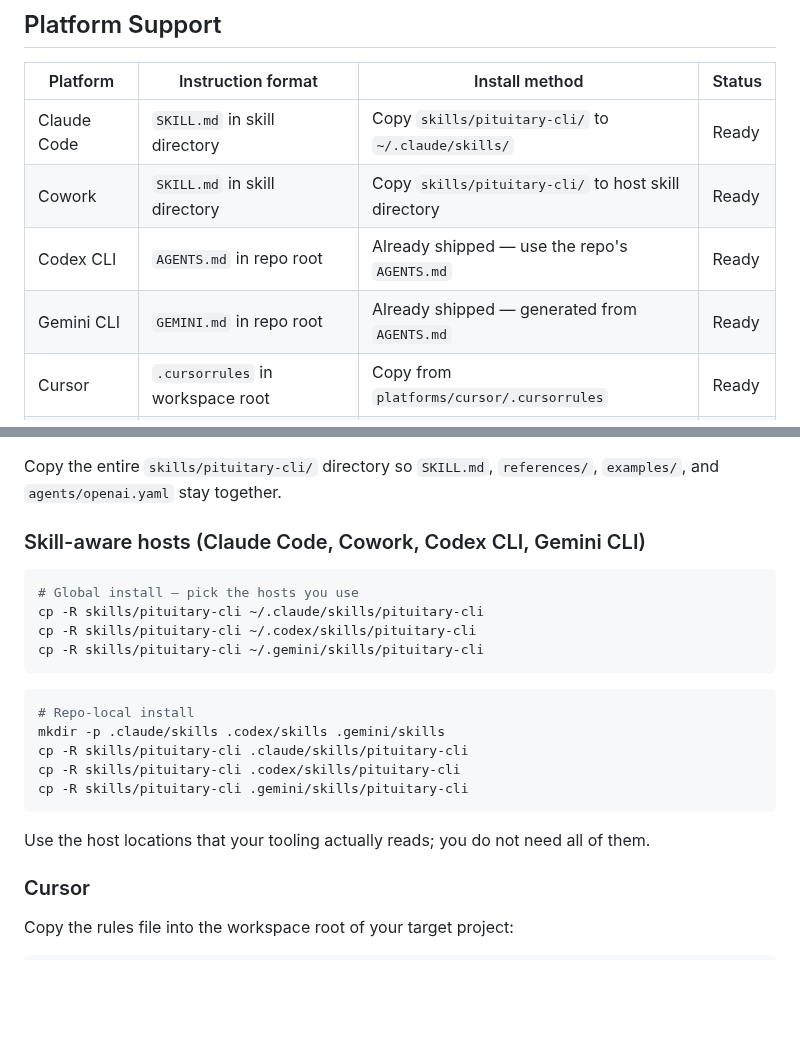
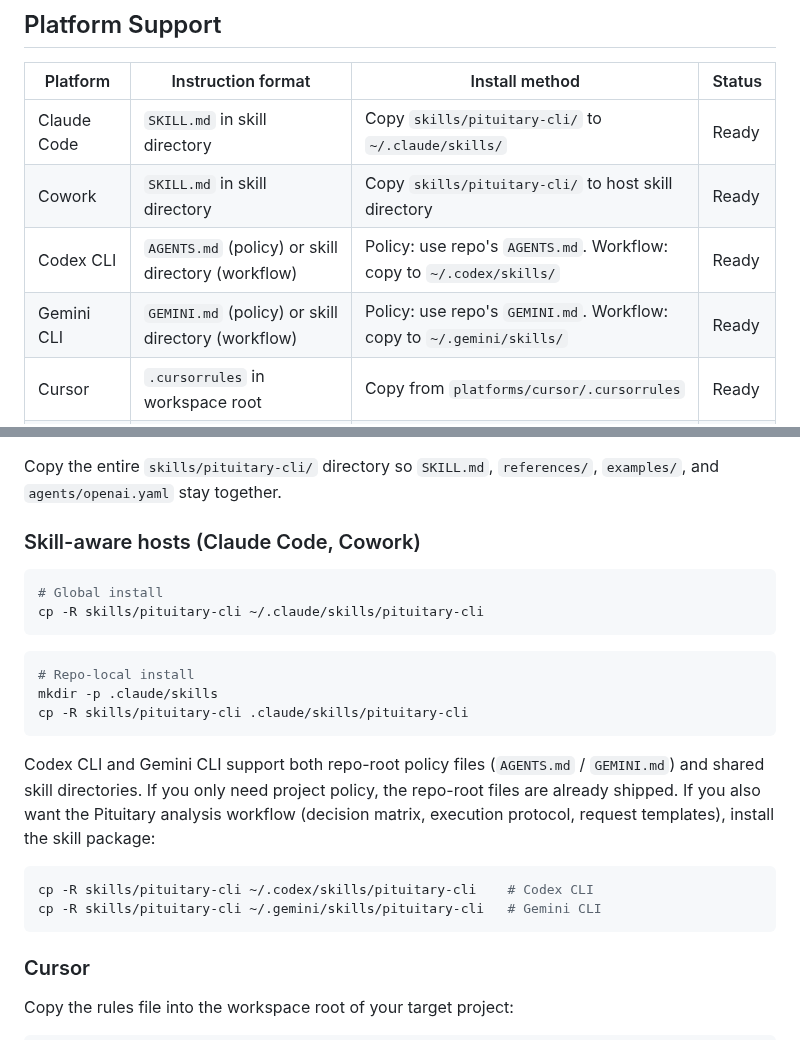
Before and after one commit to dusk-network/pituitary, a Markdown page: skills/pituitary-cli/README.md, 2 parts joined by grey strips. Drawn GitHub-style; blank space fills up the shorter version.

Commit message:
docs: clarify Codex/Gemini dual install paths per review feedback
Codex CLI and Gemini CLI support both repo-root policy files and
shared skill directories. Clarify that AGENTS.md/GEMINI.md give
project policy automatically, while the skill package adds the
Pituitary analysis workflow (decision matrix, execution protocol,
request templates) as an optional extra.

Co-Authored-By: Claude Opus 4.6 (1M context) <noreply@anthropic.com>

````diff
--- a/skills/pituitary-cli/README.md
+++ b/skills/pituitary-cli/README.md
@@ -16,8 +16,8 @@ That same split applies here.
 |---|---|---|---|
 | Claude Code | `SKILL.md` in skill directory | Copy `skills/pituitary-cli/` to `~/.claude/skills/` | Ready |
 | Cowork | `SKILL.md` in skill directory | Copy `skills/pituitary-cli/` to host skill directory | Ready |
-| Codex CLI | `AGENTS.md` in repo root | Already shipped — use the repo's `AGENTS.md` | Ready |
-| Gemini CLI | `GEMINI.md` in repo root | Already shipped — generated from `AGENTS.md` | Ready |
+| Codex CLI | `AGENTS.md` (policy) or skill directory (workflow) | Policy: use repo's `AGENTS.md`. Workflow: copy to `~/.codex/skills/` | Ready |
+| Gemini CLI | `GEMINI.md` (policy) or skill directory (workflow) | Policy: use repo's `GEMINI.md`. Workflow: copy to `~/.gemini/skills/` | Ready |
 | Cursor | `.cursorrules` in workspace root | Copy from `platforms/cursor/.cursorrules` | Ready |
 | Windsurf | `.windsurfrules` in workspace root | Copy from `platforms/windsurf/.windsurfrules` | Ready |
 | Cline | `.clinerules` in workspace root | Copy from `platforms/cline/.clinerules` | Ready |
@@ -27,24 +27,25 @@ That same split applies here.
 
 Copy the entire `skills/pituitary-cli/` directory so `SKILL.md`, `references/`, `examples/`, and `agents/openai.yaml` stay together.
 
-### Skill-aware hosts (Claude Code, Cowork, Codex CLI, Gemini CLI)
+### Skill-aware hosts (Claude Code, Cowork)
 
 ```sh
-# Global install — pick the hosts you use
+# Global install
 cp -R skills/pituitary-cli ~/.claude/skills/pituitary-cli
-cp -R skills/pituitary-cli ~/.codex/skills/pituitary-cli
-cp -R skills/pituitary-cli ~/.gemini/skills/pituitary-cli
 ```
 
 ```sh
 # Repo-local install
-mkdir -p .claude/skills .codex/skills .gemini/skills
+mkdir -p .claude/skills
 cp -R skills/pituitary-cli .claude/skills/pituitary-cli
-cp -R skills/pituitary-cli .codex/skills/pituitary-cli
-cp -R skills/pituitary-cli .gemini/skills/pituitary-cli
 ```
 
-Use the host locations that your tooling actually reads; you do not need all of them.
+Codex CLI and Gemini CLI support both repo-root policy files (`AGENTS.md` / `GEMINI.md`) and shared skill directories. If you only need project policy, the repo-root files are already shipped. If you also want the Pituitary analysis workflow (decision matrix, execution protocol, request templates), install the skill package:
+
+```sh
+cp -R skills/pituitary-cli ~/.codex/skills/pituitary-cli    # Codex CLI
+cp -R skills/pituitary-cli ~/.gemini/skills/pituitary-cli   # Gemini CLI
+```
 
 ### Cursor
 
````
Also changed, not shown: README.md (+4 -4 lines).
